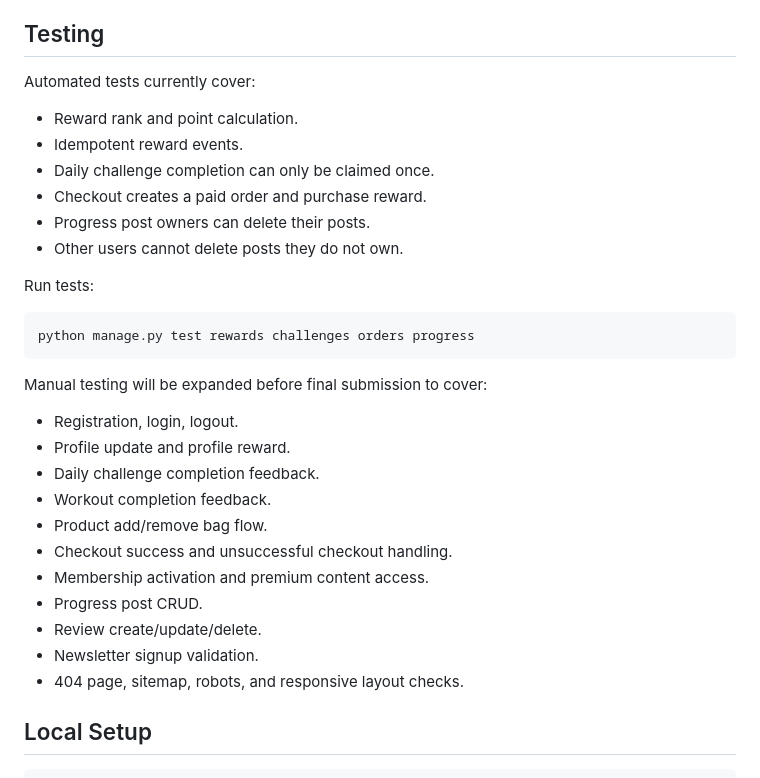
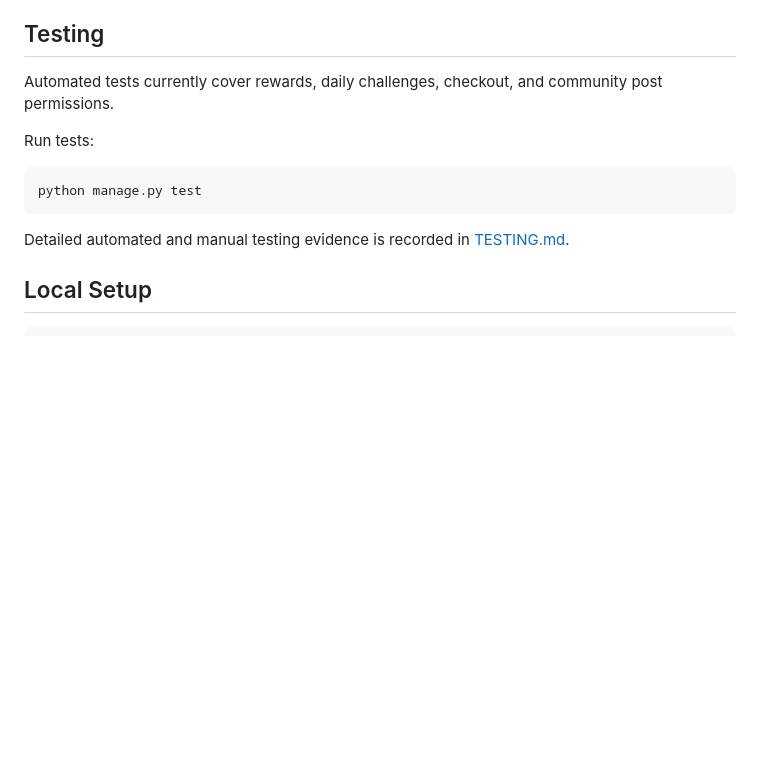
Before and after one commit to OviO17/fitforge, a Markdown page: README.md, the part around the change. Rendered like a GitHub page; blank space fills up the shorter version.

Commit message:
Add testing evidence

````diff
--- a/README.md
+++ b/README.md
@@ -116,34 +116,15 @@ Suggested user story examples:
 
 ## Testing
 
-Automated tests currently cover:
-
-- Reward rank and point calculation.
-- Idempotent reward events.
-- Daily challenge completion can only be claimed once.
-- Checkout creates a paid order and purchase reward.
-- Progress post owners can delete their posts.
-- Other users cannot delete posts they do not own.
+Automated tests currently cover rewards, daily challenges, checkout, and community post permissions.
 
 Run tests:
 
 ```bash
-python manage.py test rewards challenges orders progress
+python manage.py test
 ```
 
-Manual testing will be expanded before final submission to cover:
-
-- Registration, login, logout.
-- Profile update and profile reward.
-- Daily challenge completion feedback.
-- Workout completion feedback.
-- Product add/remove bag flow.
-- Checkout success and unsuccessful checkout handling.
-- Membership activation and premium content access.
-- Progress post CRUD.
-- Review create/update/delete.
-- Newsletter signup validation.
-- 404 page, sitemap, robots, and responsive layout checks.
+Detailed automated and manual testing evidence is recorded in [TESTING.md](TESTING.md).
 
 ## Local Setup
 
````
Also changed, not shown: TESTING.md (added, +80 -0 lines).
